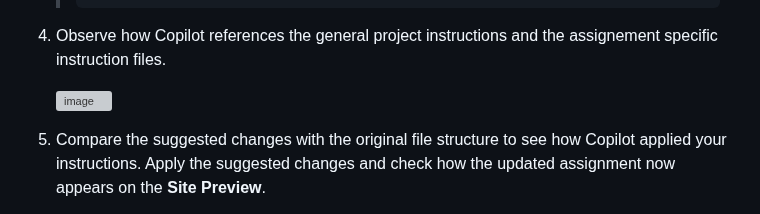
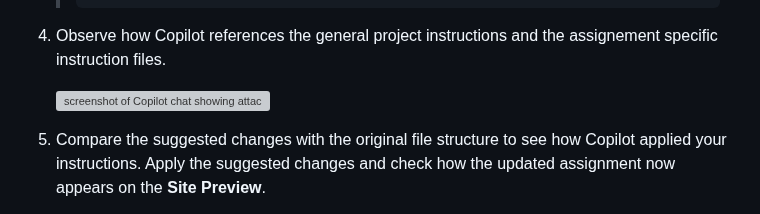
Before and after one commit to skills-dev/customize-your-github-copilot-experience, a Markdown page: .github/steps/2-step.md, the part around the change. GitHub-like rendering; grey boxes are pictures that could not be loaded.

Commit message:
Add image description

```diff
--- a/.github/steps/2-step.md
+++ b/.github/steps/2-step.md
@@ -73,7 +73,7 @@ Now let's create targeted instructions specifically for assignment files to ensu
 
 1. Observe how Copilot references the general project instructions and the assignement specific instruction files.
 
-   <img width="492" height="376" alt="image" src="https://github.com/user-attachments/assets/dbf26be3-5940-4619-af4e-0a4380f16494" />
+   <img width="492" height="376" alt="screenshot of Copilot chat showing attached references" src="https://github.com/user-attachments/assets/dbf26be3-5940-4619-af4e-0a4380f16494" />
 
 1. Compare the suggested changes with the original file structure to see how Copilot applied your instructions. Apply the suggested changes and check how the updated assignment now appears on the **Site Preview**.
 
```
